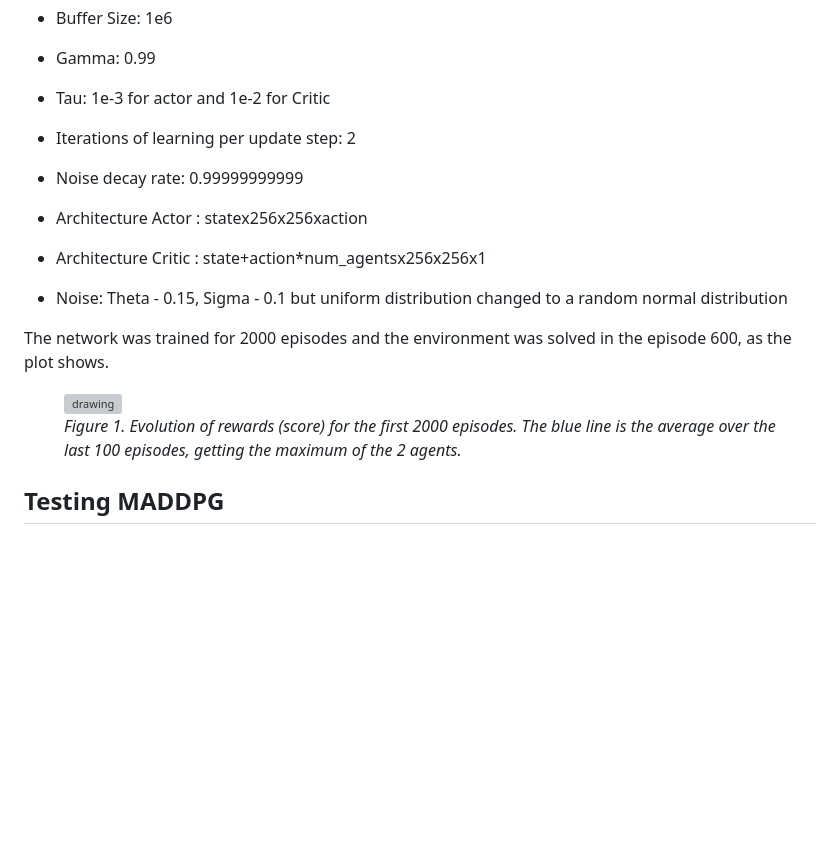
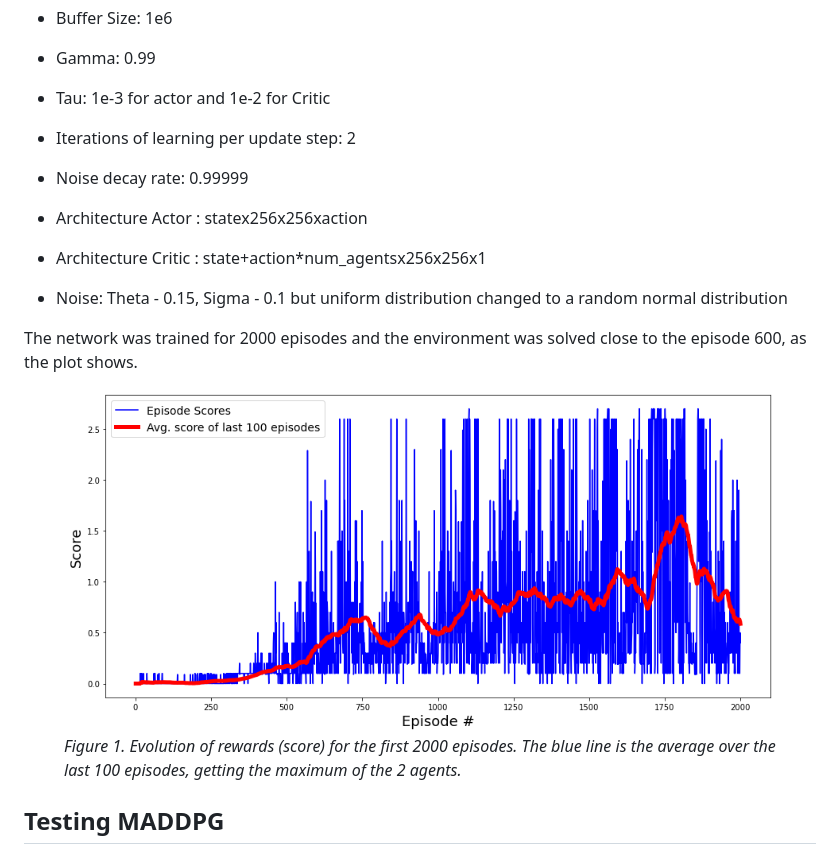
Before and after one commit to josemiserra/tennis_maddpg, a Markdown page: Report.md, the part around the change. Drawn GitHub-style; pictures changed too: images/plot.png (added); blank space fills up the shorter version; grey boxes are pictures that could not be loaded.

Commit message:
feat:finished!

```diff
--- a/Report.md
+++ b/Report.md
@@ -60,16 +60,16 @@ In MADDPG every agent has an observation space in a continuous action space. Eac
 * Gamma: 0.99
 * Tau: 1e-3 for actor and 1e-2 for Critic
 * Iterations of learning per update step: 2
-* Noise decay rate: 0.99999999999
+* Noise decay rate: 0.99999
 
 * Architecture Actor :  statex256x256xaction
 * Architecture Critic : state+action*num_agentsx256x256x1
 * Noise: Theta - 0.15, Sigma - 0.1 but uniform distribution changed to a random normal distribution
 
-The network was trained for 2000 episodes and the environment was solved in the episode 600, as the plot shows.
+The network was trained for 2000 episodes and the environment was solved close to the episode 600, as the plot shows.
 
 <figure>
-<img src="images/magent.png" alt="drawing" style="width:400px;" caption="f"/>
+<img src="images/plot.png" alt="drawing" style="width:400px;" caption="f"/>
 <figcaption><i>Figure 1. Evolution of rewards (score) for the first 2000 episodes. The blue line is the average over the last 100 episodes, getting the maximum of the 2 agents.</i></figcaption>
  </figure>
 
```
Also changed, not shown: 5 other files.
